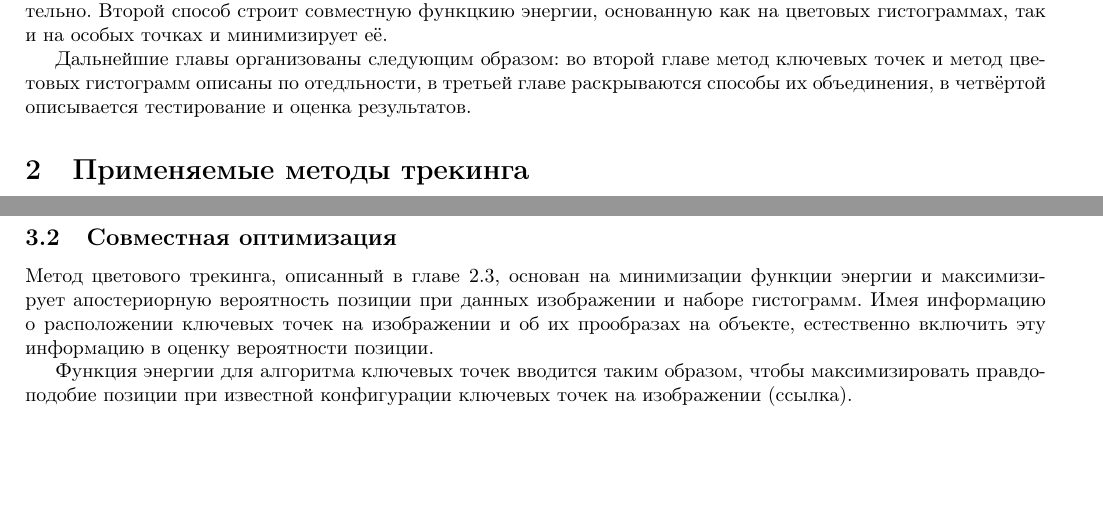
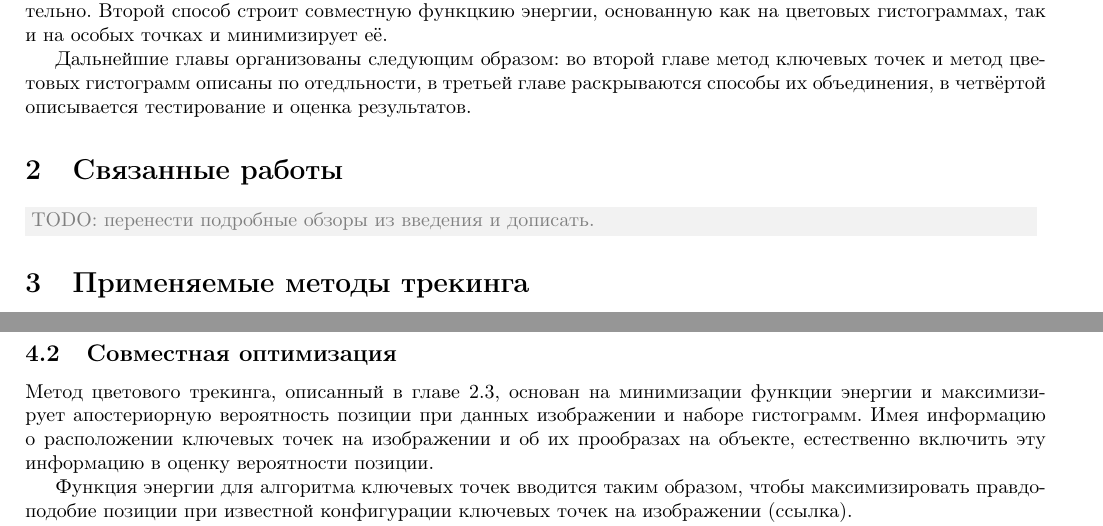
Before and after one commit to platvlad/FeatColorPaper, a LaTeX paper (paper/paper.tex, which reads paper/related_work.tex): two parts of pages 4 and 6 of 8 before the commit and two parts of pages 4 and 7 of 8 after it, joined at a grey line, cut so that both start at the same text, the shorter picture padded with empty space. Compiled offline with pdfLaTeX.

Commit message:
Add a file for related work description

```diff
--- a/paper/paper.tex
+++ b/paper/paper.tex
@@ -39,6 +39,7 @@
 \newpage
 
 \input{intro}
+\input{related_work}
 \input{tracking}
 \input{combining}
 \input{testing}
--- /dev/null
+++ b/paper/related_work.tex
@@ -0,0 +1,3 @@
+\section{Связанные работы}
+
+\Comment{TODO: перенести подробные обзоры из введения и дописать.}
```
